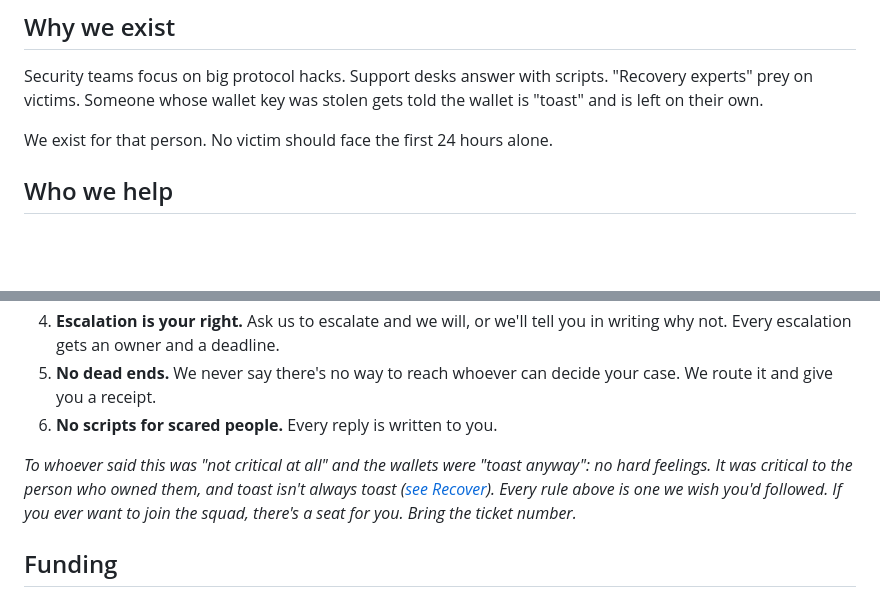
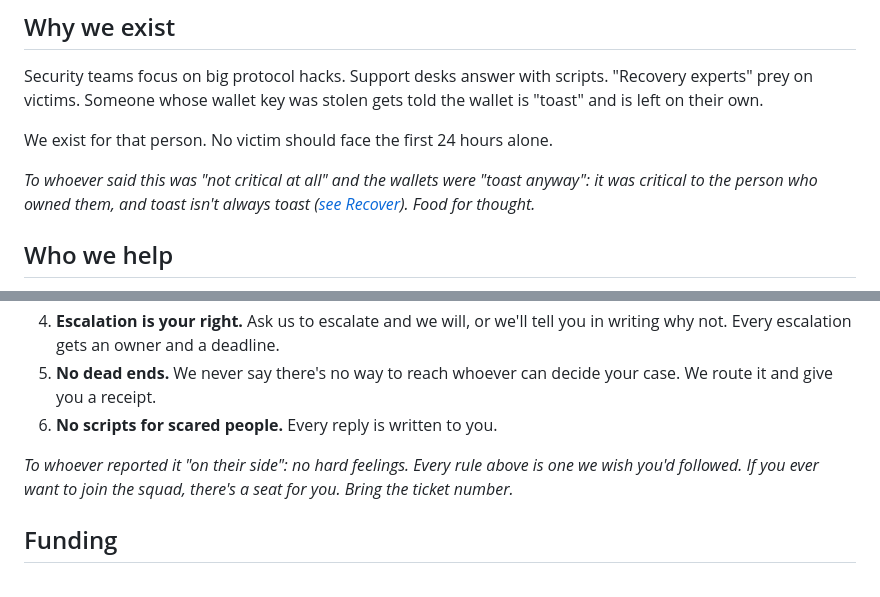
Before and after one commit to cantstop113/sweepcheck, a Markdown page: SQUAD.md, 2 parts joined by grey strips. GitHub-like rendering; blank space fills up the shorter version.

Commit message:
Squad: split the two notes
Co-Authored-By: Claude Opus 5.5 <noreply@anthropic.com>
Claude-Session: https://claude.ai/code/session_01CecxXfV19WyJJgEHzK2LTE

```diff
--- a/SQUAD.md
+++ b/SQUAD.md
@@ -9,6 +9,8 @@
 Security teams focus on big protocol hacks. Support desks answer with scripts. "Recovery experts" prey on victims. Someone whose wallet key was stolen gets told the wallet is "toast" and is left on their own.
 
 We exist for that person. No victim should face the first 24 hours alone.
+
+*To whoever said this was "not critical at all" and the wallets were "toast anyway": it was critical to the person who owned them, and toast isn't always toast ([see Recover](README.md#recover-whats-realistically-possible)). Food for thought.*
 
 ## Who we help
 
@@ -52,7 +54,7 @@ Our first case taught us what bad support feels like: boilerplate answers, repli
 5. **No dead ends.** We never say there's no way to reach whoever can decide your case. We route it and give you a receipt.
 6. **No scripts for scared people.** Every reply is written to you.
 
-*To whoever said this was "not critical at all" and the wallets were "toast anyway": no hard feelings. It was critical to the person who owned them, and toast isn't always toast ([see Recover](README.md#recover-whats-realistically-possible)). Every rule above is one we wish you'd followed. If you ever want to join the squad, there's a seat for you. Bring the ticket number.*
+*To whoever reported it "on their side": no hard feelings. Every rule above is one we wish you'd followed. If you ever want to join the squad, there's a seat for you. Bring the ticket number.*
 
 ## Funding
 
```
